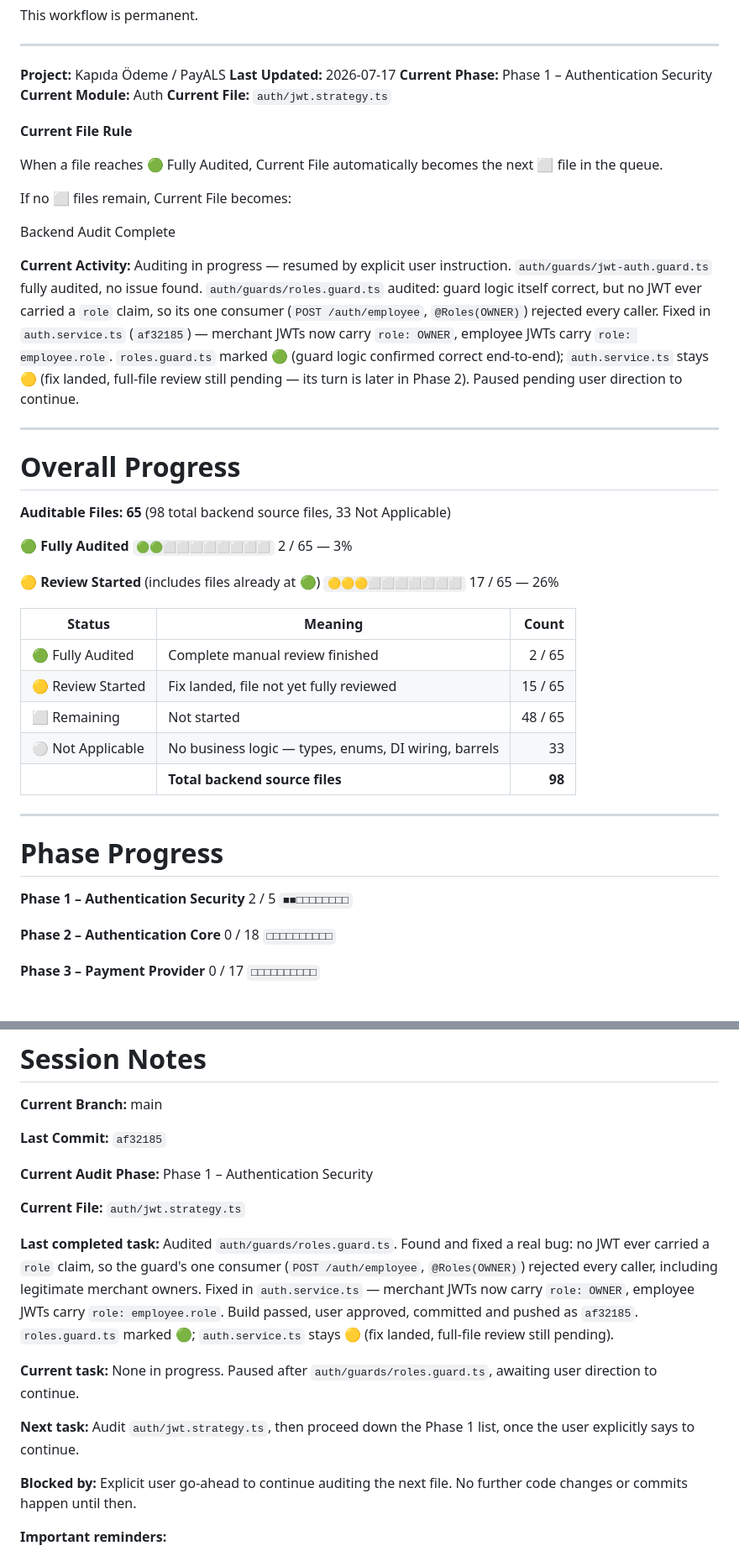
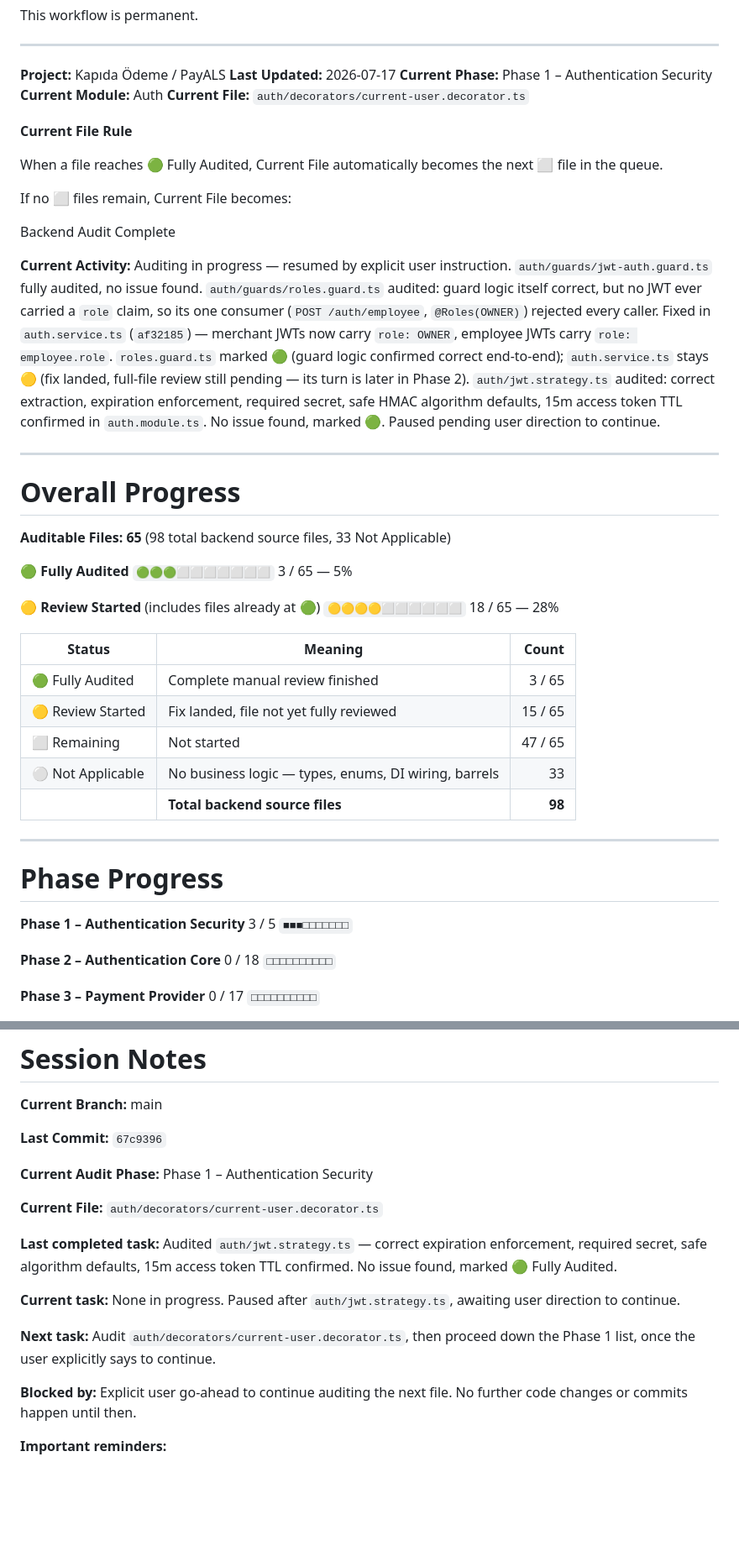
Before and after one commit to aistartup59-jpg/kapida-odeme, a Markdown page: AUDIT_BOARD.md, 2 parts joined by grey strips. Shown at 84% size. Drawn GitHub-style; blank space fills up the shorter version.

Commit message:
docs(audit): mark auth/jwt.strategy.ts fully audited
No issue found: correct expiration enforcement, required secret,
safe HMAC-only algorithm defaults, 15m access token TTL confirmed.

```diff
--- a/AUDIT_BOARD.md
+++ b/AUDIT_BOARD.md
@@ -48,7 +48,7 @@ This workflow is permanent.
 **Last Updated:** 2026-07-17
 **Current Phase:** Phase 1 – Authentication Security
 **Current Module:** Auth
-**Current File:** `auth/jwt.strategy.ts`
+**Current File:** `auth/decorators/current-user.decorator.ts`
 
 **Current File Rule**
 
@@ -60,7 +60,7 @@ Current File becomes:
 
 Backend Audit Complete
 
-**Current Activity:** Auditing in progress — resumed by explicit user instruction. `auth/guards/jwt-auth.guard.ts` fully audited, no issue found. `auth/guards/roles.guard.ts` audited: guard logic itself correct, but no JWT ever carried a `role` claim, so its one consumer (`POST /auth/employee`, `@Roles(OWNER)`) rejected every caller. Fixed in `auth.service.ts` (`af32185`) — merchant JWTs now carry `role: OWNER`, employee JWTs carry `role: employee.role`. `roles.guard.ts` marked 🟢 (guard logic confirmed correct end-to-end); `auth.service.ts` stays 🟡 (fix landed, full-file review still pending — its turn is later in Phase 2). Paused pending user direction to continue.
+**Current Activity:** Auditing in progress — resumed by explicit user instruction. `auth/guards/jwt-auth.guard.ts` fully audited, no issue found. `auth/guards/roles.guard.ts` audited: guard logic itself correct, but no JWT ever carried a `role` claim, so its one consumer (`POST /auth/employee`, `@Roles(OWNER)`) rejected every caller. Fixed in `auth.service.ts` (`af32185`) — merchant JWTs now carry `role: OWNER`, employee JWTs carry `role: employee.role`. `roles.guard.ts` marked 🟢 (guard logic confirmed correct end-to-end); `auth.service.ts` stays 🟡 (fix landed, full-file review still pending — its turn is later in Phase 2). `auth/jwt.strategy.ts` audited: correct extraction, expiration enforcement, required secret, safe HMAC algorithm defaults, 15m access token TTL confirmed in `auth.module.ts`. No issue found, marked 🟢. Paused pending user direction to continue.
 
 ---
 
@@ -69,16 +69,16 @@ Backend Audit Complete
 **Auditable Files: 65** (98 total backend source files, 33 Not Applicable)
 
 **🟢 Fully Audited**
-`🟢🟢⬜⬜⬜⬜⬜⬜⬜⬜` 2 / 65 — 3%
+`🟢🟢🟢⬜⬜⬜⬜⬜⬜⬜` 3 / 65 — 5%
 
 **🟡 Review Started** (includes files already at 🟢)
-`🟡🟡🟡⬜⬜⬜⬜⬜⬜⬜` 17 / 65 — 26%
+`🟡🟡🟡🟡⬜⬜⬜⬜⬜⬜` 18 / 65 — 28%
 
 | Status | Meaning | Count |
 |---|---|---:|
-| 🟢 Fully Audited | Complete manual review finished | 2 / 65 |
+| 🟢 Fully Audited | Complete manual review finished | 3 / 65 |
 | 🟡 Review Started | Fix landed, file not yet fully reviewed | 15 / 65 |
-| ⬜ Remaining | Not started | 48 / 65 |
+| ⬜ Remaining | Not started | 47 / 65 |
 | ⚪ Not Applicable | No business logic — types, enums, DI wiring, barrels | 33 |
 | | **Total backend source files** | **98** |
 
@@ -87,8 +87,8 @@ Backend Audit Complete
 # Phase Progress
 
 **Phase 1 – Authentication Security**
-2 / 5
-`■■□□□□□□□□`
+3 / 5
+`■■■□□□□□□□`
 
 **Phase 2 – Authentication Core**
 0 / 18
@@ -262,17 +261,17 @@ Flutter (`flutter/`) has no tracked implementation yet and Website (`website/`)
 
 **Current Branch:** main
 
-**Last Commit:** `af32185`
+**Last Commit:** `67c9396`
 
 **Current Audit Phase:** Phase 1 – Authentication Security
 
-**Current File:** `auth/jwt.strategy.ts`
+**Current File:** `auth/decorators/current-user.decorator.ts`
 
-**Last completed task:** Audited `auth/guards/roles.guard.ts`. Found and fixed a real bug: no JWT ever carried a `role` claim, so the guard's one consumer (`POST /auth/employee`, `@Roles(OWNER)`) rejected every caller, including legitimate merchant owners. Fixed in `auth.service.ts` — merchant JWTs now carry `role: OWNER`, employee JWTs carry `role: employee.role`. Build passed, user approved, committed and pushed as `af32185`. `roles.guard.ts` marked 🟢; `auth.service.ts` stays 🟡 (fix landed, full-file review still pending).
+**Last completed task:** Audited `auth/jwt.strategy.ts` — correct expiration enforcement, required secret, safe algorithm defaults, 15m access token TTL confirmed. No issue found, marked 🟢 Fully Audited.
 
-**Current task:** None in progress. Paused after `auth/guards/roles.guard.ts`, awaiting user direction to continue.
+**Current task:** None in progress. Paused after `auth/jwt.strategy.ts`, awaiting user direction to continue.
 
-**Next task:** Audit `auth/jwt.strategy.ts`, then proceed down the Phase 1 list, once the user explicitly says to continue.
+**Next task:** Audit `auth/decorators/current-user.decorator.ts`, then proceed down the Phase 1 list, once the user explicitly says to continue.
 
 **Blocked by:** Explicit user go-ahead to continue auditing the next file. No further code changes or commits happen until then.
 
```
Also changed, not shown: other parts of AUDIT_BOARD.md (+2 -1 lines).
